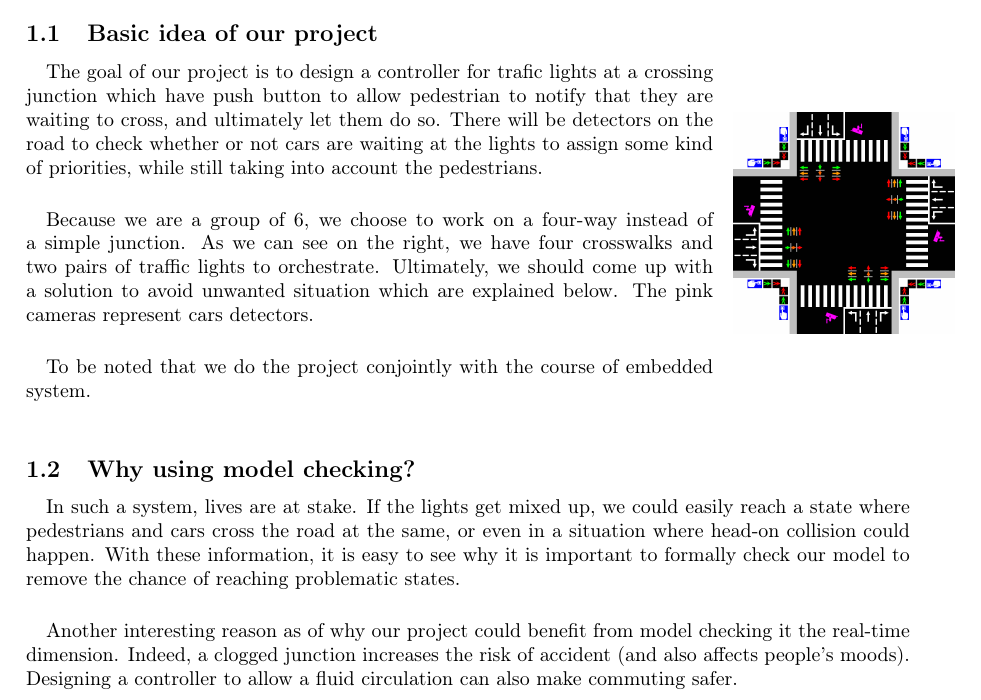
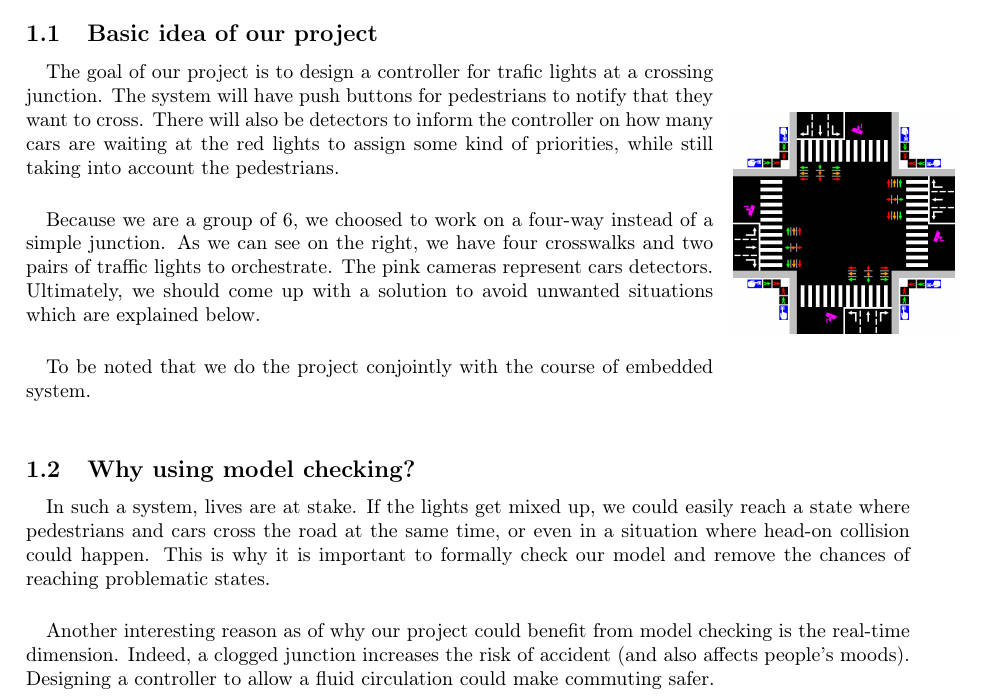
Before and after one commit to simonpicard/TrafficLight, a LaTeX document (report/Proposal.tex): part of the page, cut so that both start at the same text. Compiled offline with pdfLaTeX.

Commit message:
Report - petites corrections de l'anglais

```diff
--- a/report/Proposal.tex
+++ b/report/Proposal.tex
@@ -39,11 +39,11 @@
   \end{center}
 \end{wrapfigure}
 \paragraph{}
-The goal of our project is to design a controller for trafic lights at a crossing junction which have push button to allow pedestrian to notify that they are waiting to cross, and ultimately let them do so.
-There will be detectors on the road to check whether or not cars are waiting at the lights to assign some kind of priorities, while still taking into account the pedestrians.
+The goal of our project is to design a controller for trafic lights at a crossing junction. The system will have push buttons for pedestrians to notify that they want to cross.
+There will also be detectors to inform the controller on how many cars are waiting at the red lights to assign some kind of priorities, while still taking into account the pedestrians.
 
 \paragraph{}
-Because we are a group of 6, we choose to work on a four-way instead of a simple junction. As we can see on the right, we have four crosswalks and two pairs of traffic lights to orchestrate. Ultimately, we should come up with a solution to avoid unwanted situation which are explained below. The pink cameras represent cars detectors.
+Because we are a group of 6, we choosed to work on a four-way instead of a simple junction. As we can see on the right, we have four crosswalks and two pairs of traffic lights to orchestrate. The pink cameras represent cars detectors. Ultimately, we should come up with a solution to avoid unwanted situations which are explained below.
 
 \paragraph{}
 To be noted that we do the project conjointly with the course of embedded system.\\
@@ -52,9 +52,9 @@ To be noted that we do the project conjointly with the course of embedded system
 
 \subsection{Why using model checking?}
 \paragraph{}
-In such a system, lives are at stake. If the lights get mixed up, we could easily reach a state where pedestrians and cars cross the road at the same, or even in a situation where head-on collision could happen. With these information, it is easy to see why it is important to formally check our model to remove the chance of reaching problematic states.
+In such a system, lives are at stake. If the lights get mixed up, we could easily reach a state where pedestrians and cars cross the road at the same time, or even in a situation where head-on collision could happen. This is why it is important to formally check our model and remove the chances of reaching problematic states.
 \paragraph{}
-Another interesting reason as of why our project could benefit from model checking it the real-time dimension. Indeed, a clogged junction increases the risk of accident (and also affects people's moods). Designing a controller to allow a fluid circulation can also make commuting safer.
+Another interesting reason as of why our project could benefit from model checking is the real-time dimension. Indeed, a clogged junction increases the risk of accident (and also affects people's moods). Designing a controller to allow a fluid circulation could make commuting safer.
 
 
 \end{document}
```
Also changed, not shown: report/Proposal.pdf, 2 other files.
